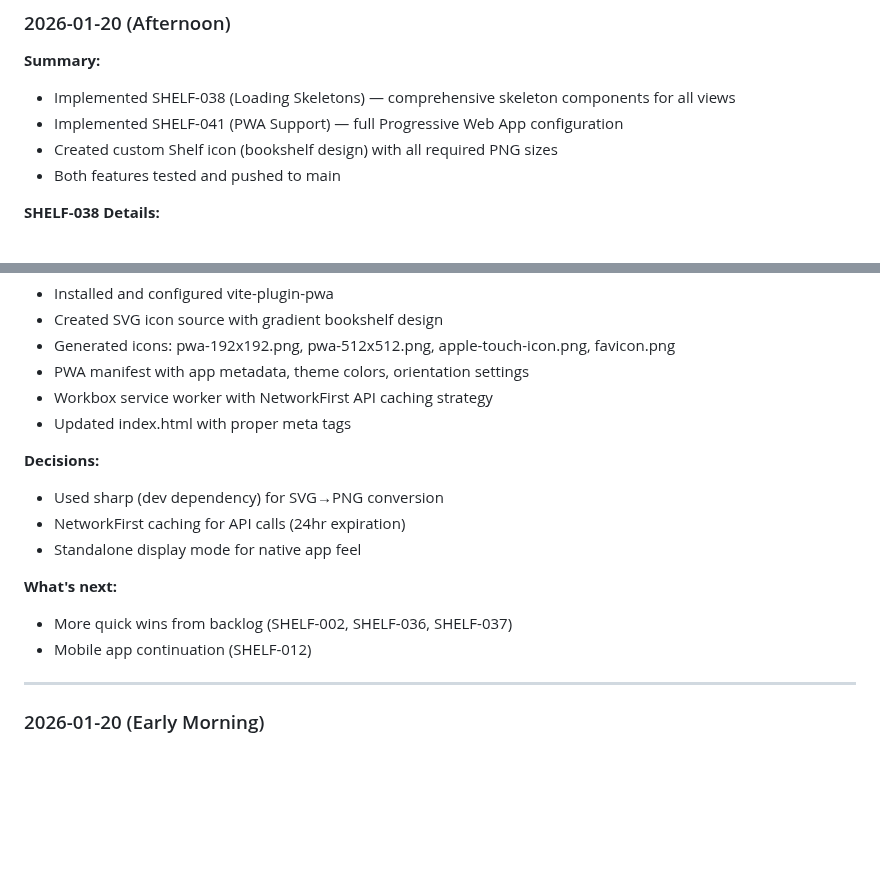
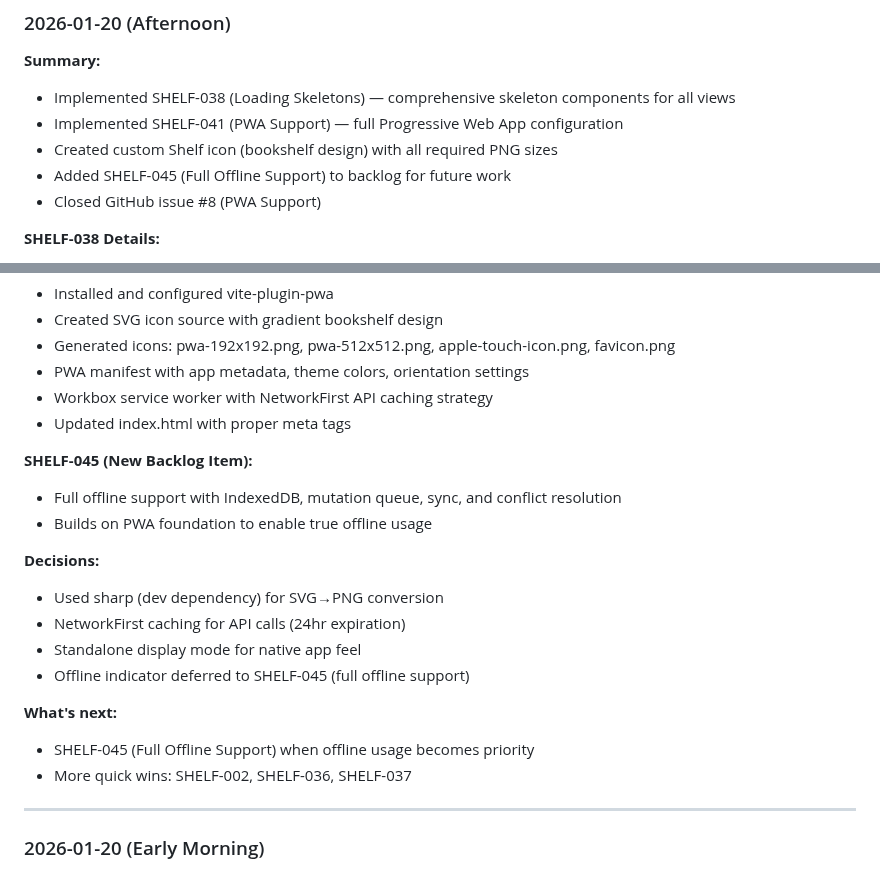
Before and after one commit to akuligowski9/the-shelf, a Markdown page: docs/PROGRESS.md, 2 parts joined by grey strips. Rendered like a GitHub page; blank space fills up the shorter version.

Commit message:
Update PROGRESS.md with SHELF-045 addition and GitHub issue closure
Co-Authored-By: Claude Opus 4.5 <noreply@anthropic.com>

```diff
--- a/docs/PROGRESS.md
+++ b/docs/PROGRESS.md
@@ -55,7 +55,8 @@ Core tables: habits, practices, actions, targets, entries, preparations, closure
 - Implemented SHELF-038 (Loading Skeletons) — comprehensive skeleton components for all views
 - Implemented SHELF-041 (PWA Support) — full Progressive Web App configuration
 - Created custom Shelf icon (bookshelf design) with all required PNG sizes
-- Both features tested and pushed to main
+- Added SHELF-045 (Full Offline Support) to backlog for future work
+- Closed GitHub issue #8 (PWA Support)
 
 **SHELF-038 Details:**
 - Created 7 skeleton variants in `skeleton.jsx`: EntryCard, Card, Stats, List, Chart, HabitAccordion, Reflection
@@ -70,14 +71,19 @@ Core tables: habits, practices, actions, targets, entries, preparations, closure
 - Workbox service worker with NetworkFirst API caching strategy
 - Updated index.html with proper meta tags
 
+**SHELF-045 (New Backlog Item):**
+- Full offline support with IndexedDB, mutation queue, sync, and conflict resolution
+- Builds on PWA foundation to enable true offline usage
+
 **Decisions:**
 - Used sharp (dev dependency) for SVG→PNG conversion
 - NetworkFirst caching for API calls (24hr expiration)
 - Standalone display mode for native app feel
+- Offline indicator deferred to SHELF-045 (full offline support)
 
 **What's next:**
-- More quick wins from backlog (SHELF-002, SHELF-036, SHELF-037)
-- Mobile app continuation (SHELF-012)
+- SHELF-045 (Full Offline Support) when offline usage becomes priority
+- More quick wins: SHELF-002, SHELF-036, SHELF-037
 
 ---
 
```
